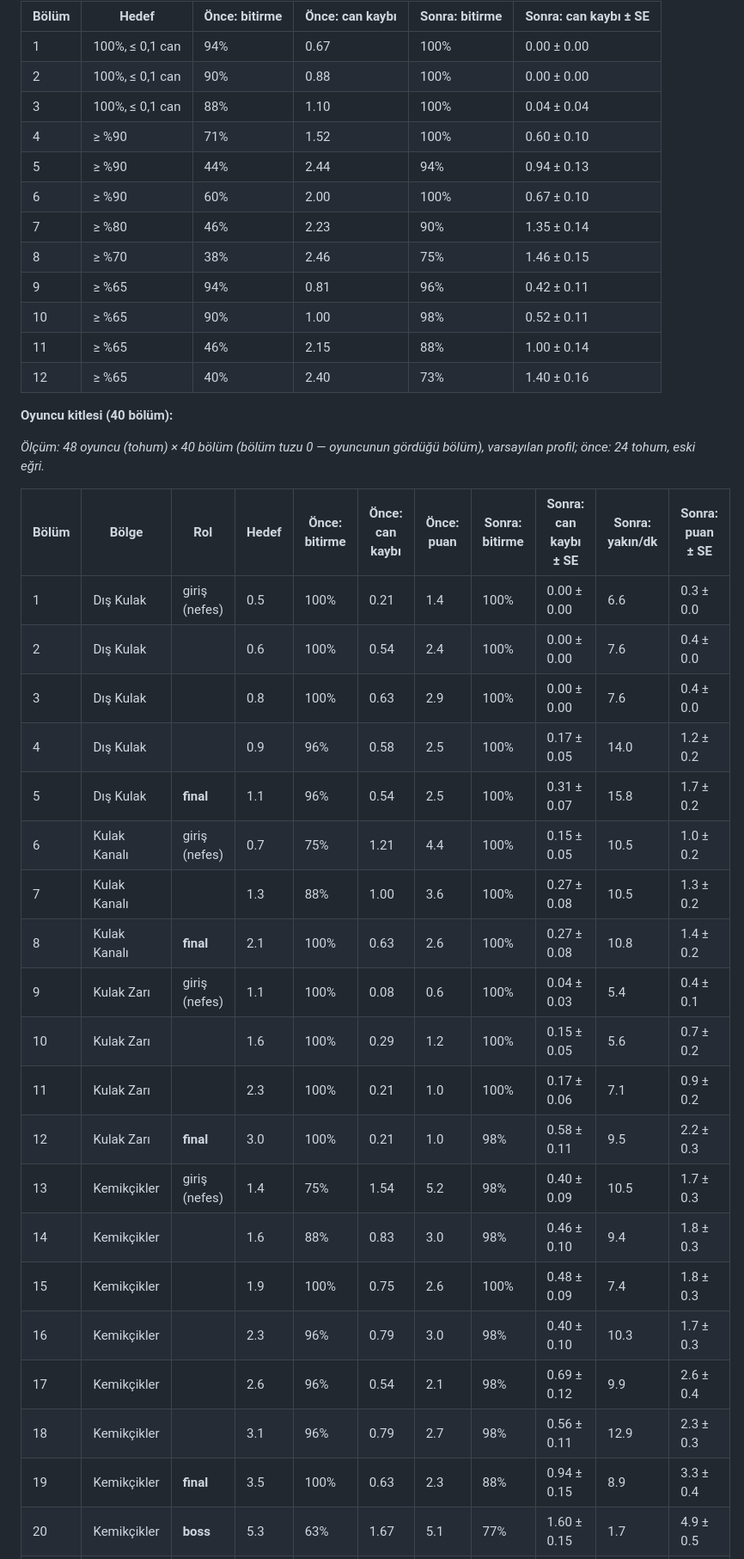
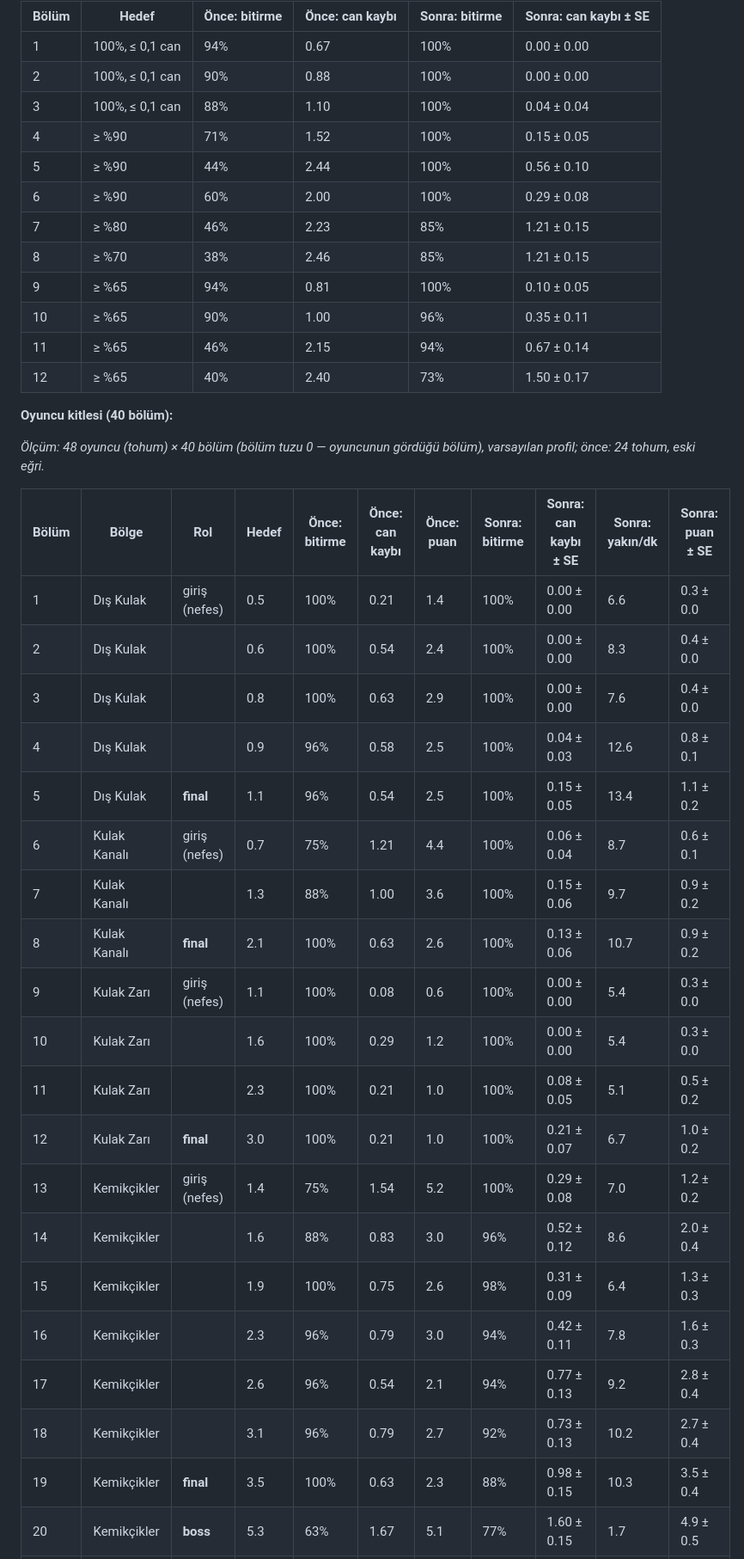
Before and after one commit to aihearX/Oyun, a Markdown page: docs/12-zorluk-egrisi.md, the part around one of its changes. Shown at 86% size. Drawn GitHub-style.

```diff
--- a/docs/12-zorluk-egrisi.md
+++ b/docs/12-zorluk-egrisi.md
@@ -234,15 +266,15 @@ _İlk kez oynayan kademe (§2), 48 oyuncu × bölüm; önce: aynı kademe eski o
 | 1 | 100%, ≤ 0,1 can | 94% | 0.67 | 100% | 0.00 ± 0.00 |
 | 2 | 100%, ≤ 0,1 can | 90% | 0.88 | 100% | 0.00 ± 0.00 |
 | 3 | 100%, ≤ 0,1 can | 88% | 1.10 | 100% | 0.04 ± 0.04 |
-| 4 | ≥ %90 | 71% | 1.52 | 100% | 0.60 ± 0.10 |
-| 5 | ≥ %90 | 44% | 2.44 | 94% | 0.94 ± 0.13 |
-| 6 | ≥ %90 | 60% | 2.00 | 100% | 0.67 ± 0.10 |
-| 7 | ≥ %80 | 46% | 2.23 | 90% | 1.35 ± 0.14 |
-| 8 | ≥ %70 | 38% | 2.46 | 75% | 1.46 ± 0.15 |
-| 9 | ≥ %65 | 94% | 0.81 | 96% | 0.42 ± 0.11 |
-| 10 | ≥ %65 | 90% | 1.00 | 98% | 0.52 ± 0.11 |
-| 11 | ≥ %65 | 46% | 2.15 | 88% | 1.00 ± 0.14 |
-| 12 | ≥ %65 | 40% | 2.40 | 73% | 1.40 ± 0.16 |
+| 4 | ≥ %90 | 71% | 1.52 | 100% | 0.15 ± 0.05 |
+| 5 | ≥ %90 | 44% | 2.44 | 100% | 0.56 ± 0.10 |
+| 6 | ≥ %90 | 60% | 2.00 | 100% | 0.29 ± 0.08 |
+| 7 | ≥ %80 | 46% | 2.23 | 85% | 1.21 ± 0.15 |
+| 8 | ≥ %70 | 38% | 2.46 | 85% | 1.21 ± 0.15 |
+| 9 | ≥ %65 | 94% | 0.81 | 100% | 0.10 ± 0.05 |
+| 10 | ≥ %65 | 90% | 1.00 | 96% | 0.35 ± 0.11 |
+| 11 | ≥ %65 | 46% | 2.15 | 94% | 0.67 ± 0.14 |
+| 12 | ≥ %65 | 40% | 2.40 | 73% | 1.50 ± 0.17 |
 <!-- ilk:bitir -->
 
 **Oyuncu kitlesi (40 bölüm):**
@@ -253,22 +285,22 @@ _Ölçüm: 48 oyuncu (tohum) × 40 bölüm (bölüm tuzu 0 — oyuncunun gördü
 | Bölüm | Bölge | Rol | Hedef | Önce: bitirme | Önce: can kaybı | Önce: puan | Sonra: bitirme | Sonra: can kaybı ± SE | Sonra: yakın/dk | Sonra: puan ± SE |
 |---|---|---|---|---|---|---|---|---|---|---|
 | 1 | Dış Kulak | giriş (nefes) | 0.5 | 100% | 0.21 | 1.4 | 100% | 0.00 ± 0.00 | 6.6 | 0.3 ± 0.0 |
-| 2 | Dış Kulak |  | 0.6 | 100% | 0.54 | 2.4 | 100% | 0.00 ± 0.00 | 7.6 | 0.4 ± 0.0 |
+| 2 | Dış Kulak |  | 0.6 | 100% | 0.54 | 2.4 | 100% | 0.00 ± 0.00 | 8.3 | 0.4 ± 0.0 |
 | 3 | Dış Kulak |  | 0.8 | 100% | 0.63 | 2.9 | 100% | 0.00 ± 0.00 | 7.6 | 0.4 ± 0.0 |
-| 4 | Dış Kulak |  | 0.9 | 96% | 0.58 | 2.5 | 100% | 0.17 ± 0.05 | 14.0 | 1.2 ± 0.2 |
-| 5 | Dış Kulak | **final** | 1.1 | 96% | 0.54 | 2.5 | 100% | 0.31 ± 0.07 | 15.8 | 1.7 ± 0.2 |
-| 6 | Kulak Kanalı | giriş (nefes) | 0.7 | 75% | 1.21 | 4.4 | 100% | 0.15 ± 0.05 | 10.5 | 1.0 ± 0.2 |
-| 7 | Kulak Kanalı |  | 1.3 | 88% | 1.00 | 3.6 | 100% | 0.27 ± 0.08 | 10.5 | 1.3 ± 0.2 |
-| 8 | Kulak Kanalı | **final** | 2.1 | 100% | 0.63 | 2.6 | 100% | 0.27 ± 0.08 | 10.8 | 1.4 ± 0.2 |
-| 9 | Kulak Zarı | giriş (nefes) | 1.1 | 100% | 0.08 | 0.6 | 100% | 0.04 ± 0.03 | 5.4 | 0.4 ± 0.1 |
-| 10 | Kulak Zarı |  | 1.6 | 100% | 0.29 | 1.2 | 100% | 0.15 ± 0.05 | 5.6 | 0.7 ± 0.2 |
-| 11 | Kulak Zarı |  | 2.3 | 100% | 0.21 | 1.0 | 100% | 0.17 ± 0.06 | 7.1 | 0.9 ± 0.2 |
-| 12 | Kulak Zarı | **final** | 3.0 | 100% | 0.21 | 1.0 | 98% | 0.58 ± 0.11 | 9.5 | 2.2 ± 0.3 |
-| 13 | Kemikçikler | giriş (nefes) | 1.4 | 75% | 1.54 | 5.2 | 98% | 0.40 ± 0.09 | 10.5 | 1.7 ± 0.3 |
-| 14 | Kemikçikler |  | 1.6 | 88% | 0.83 | 3.0 | 98% | 0.46 ± 0.10 | 9.4 | 1.8 ± 0.3 |
-| 15 | Kemikçikler |  | 1.9 | 100% | 0.75 | 2.6 | 100% | 0.48 ± 0.09 | 7.4 | 1.8 ± 0.3 |
-| 16 | Kemikçikler |  | 2.3 | 96% | 0.79 | 3.0 | 98% | 0.40 ± 0.10 | 10.3 | 1.7 ± 0.3 |
-| 17 | Kemikçikler |  | 2.6 | 96% | 0.54 | 2.1 | 98% | 0.69 ± 0.12 | 9.9 | 2.6 ± 0.4 |
-| 18 | Kemikçikler |  | 3.1 | 96% | 0.79 | 2.7 | 98% | 0.56 ± 0.11 | 12.9 | 2.3 ± 0.3 |
-| 19 | Kemikçikler | **final** | 3.5 | 100% | 0.63 | 2.3 | 88% | 0.94 ± 0.15 | 8.9 | 3.3 ± 0.4 |
+| 4 | Dış Kulak |  | 0.9 | 96% | 0.58 | 2.5 | 100% | 0.04 ± 0.03 | 12.6 | 0.8 ± 0.1 |
+| 5 | Dış Kulak | **final** | 1.1 | 96% | 0.54 | 2.5 | 100% | 0.15 ± 0.05 | 13.4 | 1.1 ± 0.2 |
+| 6 | Kulak Kanalı | giriş (nefes) | 0.7 | 75% | 1.21 | 4.4 | 100% | 0.06 ± 0.04 | 8.7 | 0.6 ± 0.1 |
+| 7 | Kulak Kanalı |  | 1.3 | 88% | 1.00 | 3.6 | 100% | 0.15 ± 0.06 | 9.7 | 0.9 ± 0.2 |
+| 8 | Kulak Kanalı | **final** | 2.1 | 100% | 0.63 | 2.6 | 100% | 0.13 ± 0.06 | 10.7 | 0.9 ± 0.2 |
+| 9 | Kulak Zarı | giriş (nefes) | 1.1 | 100% | 0.08 | 0.6 | 100% | 0.00 ± 0.00 | 5.4 | 0.3 ± 0.0 |
+| 10 | Kulak Zarı |  | 1.6 | 100% | 0.29 | 1.2 | 100% | 0.00 ± 0.00 | 5.4 | 0.3 ± 0.0 |
+| 11 | Kulak Zarı |  | 2.3 | 100% | 0.21 | 1.0 | 100% | 0.08 ± 0.05 | 5.1 | 0.5 ± 0.2 |
+| 12 | Kulak Zarı | **final** | 3.0 | 100% | 0.21 | 1.0 | 100% | 0.21 ± 0.07 | 6.7 | 1.0 ± 0.2 |
+| 13 | Kemikçikler | giriş (nefes) | 1.4 | 75% | 1.54 | 5.2 | 100% | 0.29 ± 0.08 | 7.0 | 1.2 ± 0.2 |
+| 14 | Kemikçikler |  | 1.6 | 88% | 0.83 | 3.0 | 96% | 0.52 ± 0.12 | 8.6 | 2.0 ± 0.4 |
+| 15 | Kemikçikler |  | 1.9 | 100% | 0.75 | 2.6 | 98% | 0.31 ± 0.09 | 6.4 | 1.3 ± 0.3 |
+| 16 | Kemikçikler |  | 2.3 | 96% | 0.79 | 3.0 | 94% | 0.42 ± 0.11 | 7.8 | 1.6 ± 0.3 |
+| 17 | Kemikçikler |  | 2.6 | 96% | 0.54 | 2.1 | 94% | 0.77 ± 0.13 | 9.2 | 2.8 ± 0.4 |
+| 18 | Kemikçikler |  | 3.1 | 96% | 0.79 | 2.7 | 92% | 0.73 ± 0.13 | 10.2 | 2.7 ± 0.4 |
+| 19 | Kemikçikler | **final** | 3.5 | 100% | 0.63 | 2.3 | 88% | 0.98 ± 0.15 | 10.3 | 3.5 ± 0.4 |
 | 20 | Kemikçikler | **boss** | 5.3 | 63% | 1.67 | 5.1 | 77% | 1.60 ± 0.15 | 1.7 | 4.9 ± 0.5 |
```
Also changed, not shown: other parts of docs/12-zorluk-egrisi.md (+86 -45 lines), docs/img/perde-once.png (added), docs/img/perde-sonra.png (added), 16 other files.
